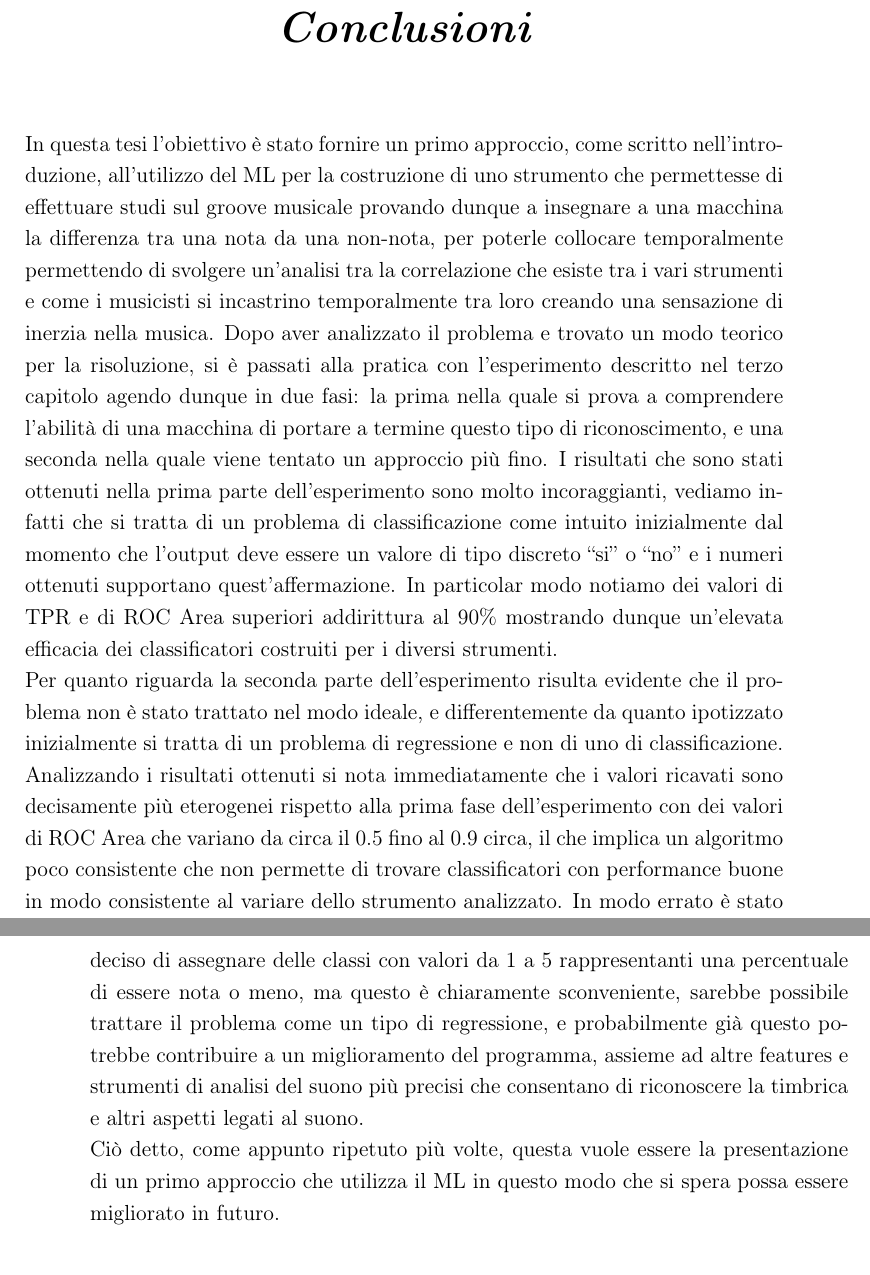
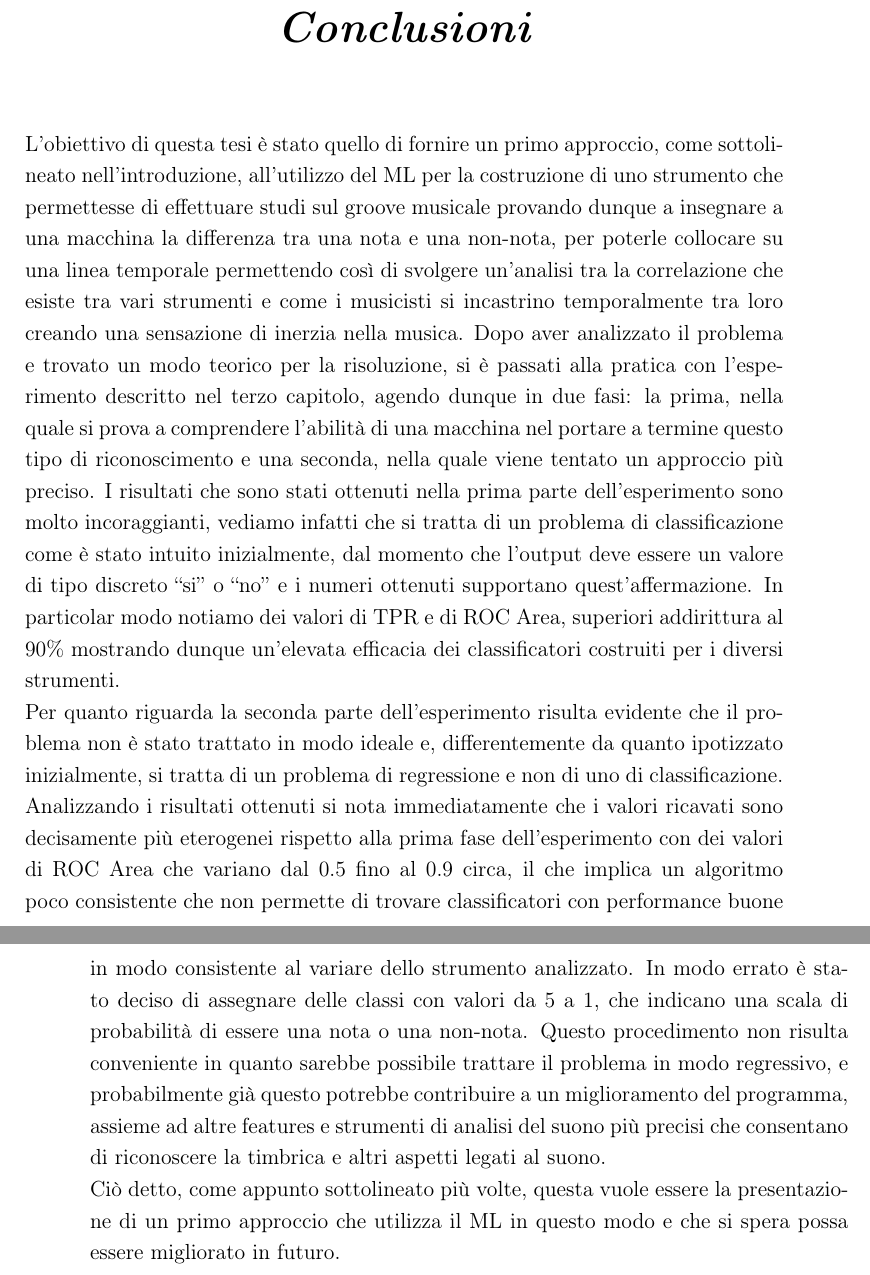
Before and after one commit to cedrata/bachelor-final, a LaTeX book (tesi.tex, which reads conclusioni.tex): two parts of pages 35 and 36 of 37, joined at a grey line, cut so that both start at the same text. Compiled offline with pdfLaTeX; a LaTeX package or settings file that is missing is left out.

Commit message:
conclusions grammar

```diff
--- a/conclusioni.tex
+++ b/conclusioni.tex
@@ -1,7 +1,7 @@
 \chapter*{Conclusioni}
-In questa tesi l'obiettivo è stato fornire un primo approccio, come scritto nell'introduzione, all'utilizzo del ML per la costruzione di uno strumento che permettesse di effettuare studi sul groove musicale provando dunque a insegnare a una macchina la differenza tra una nota da una non-nota, per poterle collocare temporalmente permettendo di svolgere un'analisi tra la correlazione che esiste tra i vari strumenti e come i musicisti si incastrino temporalmente tra loro creando una sensazione di inerzia nella musica. Dopo aver analizzato il problema e trovato un modo teorico per la risoluzione, si è passati alla pratica con l'esperimento descritto nel terzo capitolo agendo dunque in due fasi: la prima nella quale si prova a comprendere l'abilità di una macchina di portare a termine questo tipo di riconoscimento, e una seconda nella quale viene tentato un approccio più fino. I risultati che sono stati ottenuti nella prima parte dell'esperimento sono molto incoraggianti, vediamo infatti che si tratta di un problema di classificazione come intuito inizialmente dal momento che l'output deve essere un valore di tipo discreto ``si'' o ``no'' e i numeri ottenuti supportano quest'affermazione. In particolar modo notiamo dei valori di TPR e di ROC Area superiori addirittura al 90\% mostrando dunque un'elevata efficacia dei classificatori costruiti per i diversi strumenti.\\
-Per quanto riguarda la seconda parte dell'esperimento risulta evidente che il problema non è stato trattato nel modo ideale, e differentemente da quanto ipotizzato inizialmente si tratta di un problema di regressione e non di uno di classificazione. Analizzando i risultati ottenuti si nota immediatamente che i valori ricavati sono decisamente più eterogenei rispetto alla prima fase dell'esperimento con dei valori di ROC Area che variano da circa il 0.5 fino al 0.9 circa, il che implica un algoritmo poco consistente che non permette di trovare classificatori con performance buone in modo consistente al variare dello strumento analizzato. In modo errato è stato deciso di assegnare delle classi con valori da 1 a 5 rappresentanti una percentuale di essere nota o meno, ma questo è chiaramente sconveniente, sarebbe possibile trattare il problema come un tipo di regressione, e probabilmente già questo potrebbe contribuire a un miglioramento del programma, assieme ad altre features e strumenti di analisi del suono più precisi che consentano di riconoscere la timbrica e altri aspetti legati al suono.\\
-Ciò detto, come appunto ripetuto più volte, questa vuole essere la presentazione di un primo approccio che utilizza il ML in questo modo che si spera possa essere migliorato in futuro.
+L'obiettivo di questa tesi è stato quello di fornire un primo approccio, come sottolineato nell'introduzione, all'utilizzo del ML per la costruzione di uno strumento che permettesse di effettuare studi sul groove musicale provando dunque a insegnare a una macchina la differenza tra una nota e una non-nota, per poterle collocare su una linea temporale permettendo così di svolgere un'analisi tra la correlazione che esiste tra vari strumenti e come i musicisti si incastrino temporalmente tra loro creando una sensazione di inerzia nella musica. Dopo aver analizzato il problema e trovato un modo teorico per la risoluzione, si è passati alla pratica con l'esperimento descritto nel terzo capitolo, agendo dunque in due fasi: la prima, nella quale si prova a comprendere l'abilità di una macchina nel portare a termine questo tipo di riconoscimento e una seconda, nella quale viene tentato un approccio più preciso. I risultati che sono stati ottenuti nella prima parte dell'esperimento sono molto incoraggianti, vediamo infatti che si tratta di un problema di classificazione come è stato intuito inizialmente, dal momento che l'output deve essere un valore di tipo discreto ``si'' o ``no'' e i numeri ottenuti supportano quest'affermazione. In particolar modo notiamo dei valori di TPR e di ROC Area, superiori addirittura al 90\% mostrando dunque un'elevata efficacia dei classificatori costruiti per i diversi strumenti.\\
+Per quanto riguarda la seconda parte dell'esperimento risulta evidente che il problema non è stato trattato in modo ideale e, differentemente da quanto ipotizzato inizialmente, si tratta di un problema di regressione e non di uno di classificazione. Analizzando i risultati ottenuti si nota immediatamente che i valori ricavati sono decisamente più eterogenei rispetto alla prima fase dell'esperimento con dei valori di ROC Area che variano dal 0.5 fino al 0.9 circa, il che implica un algoritmo poco consistente che non permette di trovare classificatori con performance buone in modo consistente al variare dello strumento analizzato. In modo errato è stato deciso di assegnare delle classi con valori da 5 a 1, che indicano una scala di probabilità di essere una nota o una non-nota. Questo procedimento non risulta conveniente in quanto sarebbe possibile trattare il problema in modo regressivo, e probabilmente già questo potrebbe contribuire a un miglioramento del programma, assieme ad altre features e strumenti di analisi del suono più precisi che consentano di riconoscere la timbrica e altri aspetti legati al suono.\\
+Ciò detto, come appunto sottolineato più volte, questa vuole essere la presentazione di un primo approccio che utilizza il ML in questo modo e che si spera possa essere migliorato in futuro.
 
 %in fine direi che si parla di regressione dal momento che abbiamo creato molteplici classi che indicano l'appartenenza a una percentuale di essere nota o meno. È stato però discretizzato il concetto di percentuale, COSA INUTILE.
 % fase osserviamo che probabilmente l'approccio scelto non è adeguato al tipo di problema. % parla di come il problema è stato considerato come un tipo di oclassificazione ma probabilmente è più adeguato un approccio di tipo regressione dal momento che abbiamo delle "probabilità" di essere nota che noi abbiamo deciso di racchiudere dentro a delle classi 5, 4, 3, 2, 1. Abbamo dunque pensato di discrretizzare in più classi diverse. NON ADATTO APPROCCIO...
```
Also changed, not shown: tesi.pdf.
